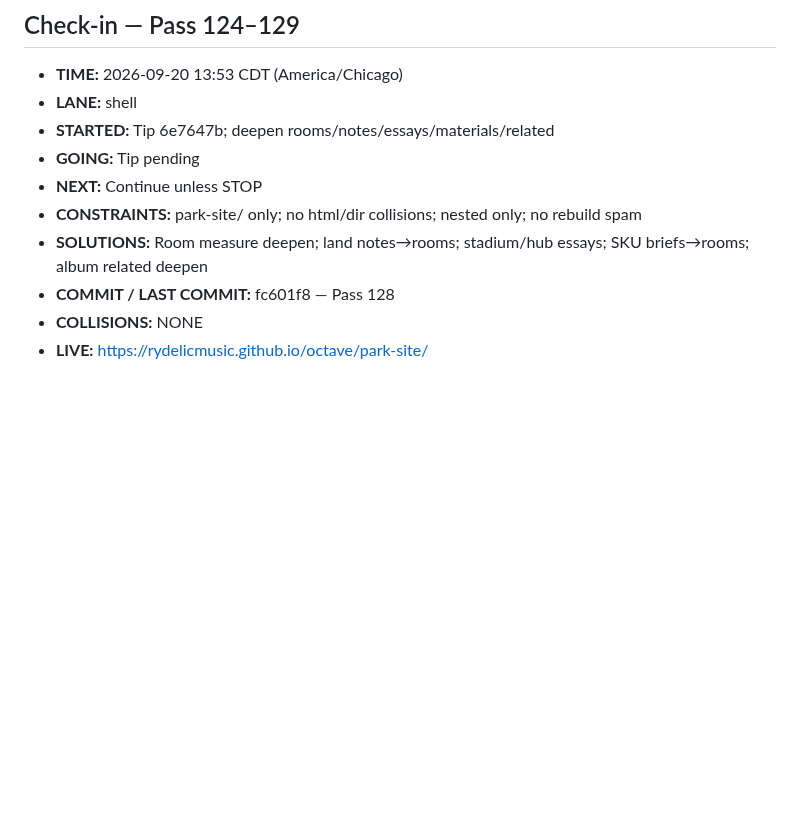
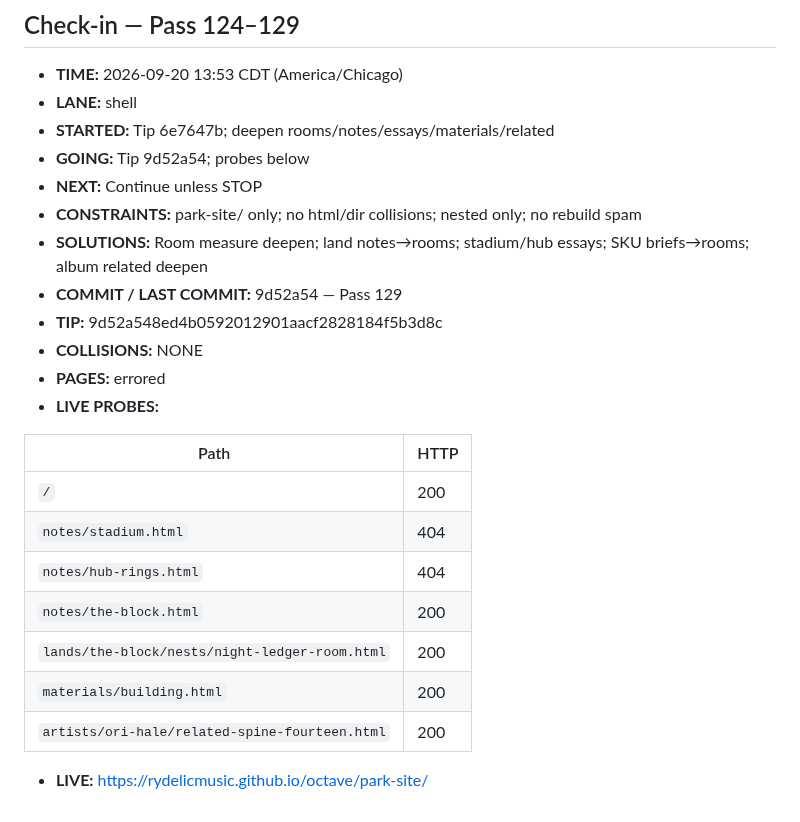
Before and after one commit to Rydelicmusic/Octave, a Markdown page: park-site/STATUS.md, the part around the change. Rendered like a GitHub page; blank space fills up the shorter version.

Commit message:
park-site STATUS: Pass 129 tip 9d52a54 + live probes

```diff
--- a/park-site/STATUS.md
+++ b/park-site/STATUS.md
@@ -1075,10 +1075,24 @@ Geometry lock: Origin hub (0,0); +X The Board; −X The Block; +Z Gate / The Poc
 - **TIME:** 2026-09-20 13:53 CDT (America/Chicago)
 - **LANE:** shell
 - **STARTED:** Tip 6e7647b; deepen rooms/notes/essays/materials/related
-- **GOING:** Tip pending
+- **GOING:** Tip 9d52a54; probes below
 - **NEXT:** Continue unless STOP
 - **CONSTRAINTS:** park-site/ only; no html/dir collisions; nested only; no rebuild spam
 - **SOLUTIONS:** Room measure deepen; land notes→rooms; stadium/hub essays; SKU briefs→rooms; album related deepen
-- **COMMIT / LAST COMMIT:** fc601f8 — Pass 128
+- **COMMIT / LAST COMMIT:** 9d52a54 — Pass 129
+- **TIP:** 9d52a548ed4b0592012901aacf2828184f5b3d8c
 - **COLLISIONS:** NONE
+- **PAGES:** errored
+- **LIVE PROBES:**
+
+| Path | HTTP |
+|------|------|
+| `/` | 200 |
+| `notes/stadium.html` | 404 |
+| `notes/hub-rings.html` | 404 |
+| `notes/the-block.html` | 200 |
+| `lands/the-block/nests/night-ledger-room.html` | 200 |
+| `materials/building.html` | 200 |
+| `artists/ori-hale/related-spine-fourteen.html` | 200 |
+
 - **LIVE:** https://rydelicmusic.github.io/octave/park-site/
```
